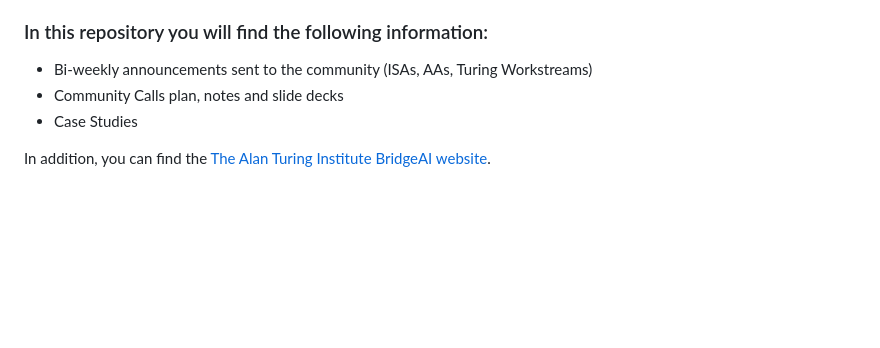
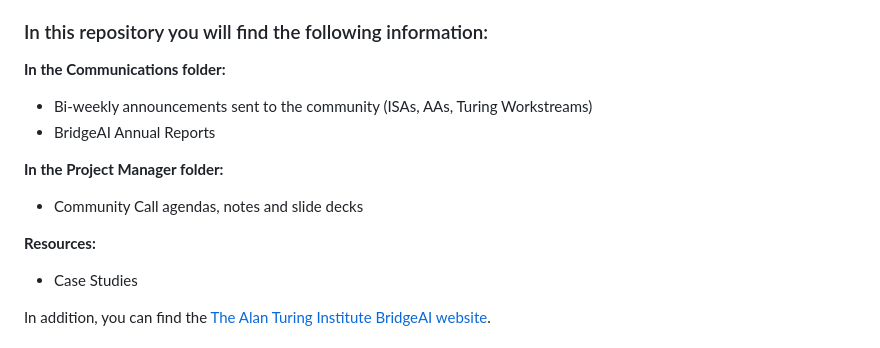
Before and after one commit to alan-turing-institute/BridgeAI, a Markdown page: README.md, the part around the change. GitHub-like rendering; blank space fills up the shorter version.

Commit message:
Update README.md
Updated information about, what you can find in this repo

```diff
--- a/README.md
+++ b/README.md
@@ -27,8 +27,14 @@ The Turing aims to convene unique expertise across data science and AI to accele
     * Collaborating on AI Standards Hub
 
 ### In this repository you will find the following information:
+**In the Communications folder:**
 * Bi-weekly announcements sent to the community (ISAs, AAs, Turing Workstreams)
-* Community Calls plan, notes and slide decks
+* BridgeAI Annual Reports
+
+**In the Project Manager folder:**
+* Community Call agendas, notes and slide decks
+
+**Resources:**
 * Case Studies
 
 In addition, you can find the [The Alan Turing Institute BridgeAI website](https://www.turing.ac.uk/partnering-turing/current-partnerships-and-collaborations/innovateukbridgeai).
```
